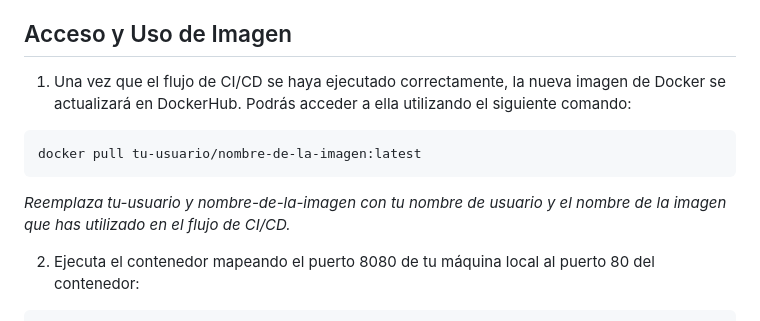
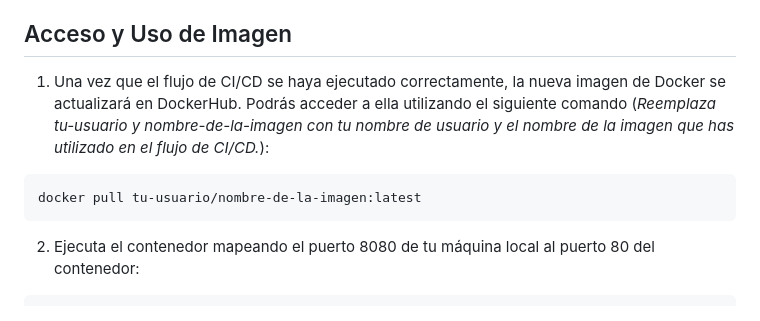
Before and after one commit to emapradomacat/Nginx-CI-CD, a Markdown page: README.md, the part around the change printed below. GitHub-like rendering.

Commit message:
Actualizo README

````diff
--- a/README.md
+++ b/README.md
@@ -101,11 +98,10 @@ jobs:
 
 ## Acceso y Uso de Imagen
 
-1. Una vez que el flujo de CI/CD se haya ejecutado correctamente, la nueva imagen de Docker se actualizará en DockerHub. Podrás acceder a ella utilizando el siguiente comando:
+1. Una vez que el flujo de CI/CD se haya ejecutado correctamente, la nueva imagen de Docker se actualizará en DockerHub. Podrás acceder a ella utilizando el siguiente comando (*Reemplaza tu-usuario y nombre-de-la-imagen con tu nombre de usuario y el nombre de la imagen que has utilizado en el flujo de CI/CD.*):
 ```
 docker pull tu-usuario/nombre-de-la-imagen:latest
 ```
-*Reemplaza tu-usuario y nombre-de-la-imagen con tu nombre de usuario y el nombre de la imagen que has utilizado en el flujo de CI/CD.*
 
 2. Ejecuta el contenedor mapeando el puerto 8080 de tu máquina local al puerto 80 del contenedor:
 
````
Also changed, not shown: other parts of README.md (+3 -6 lines).
